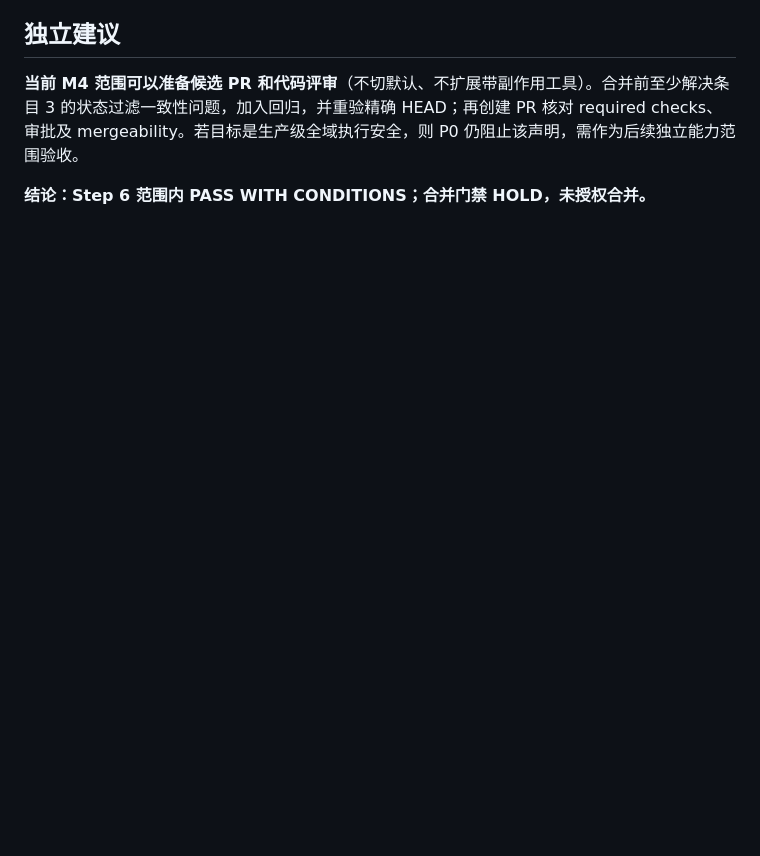
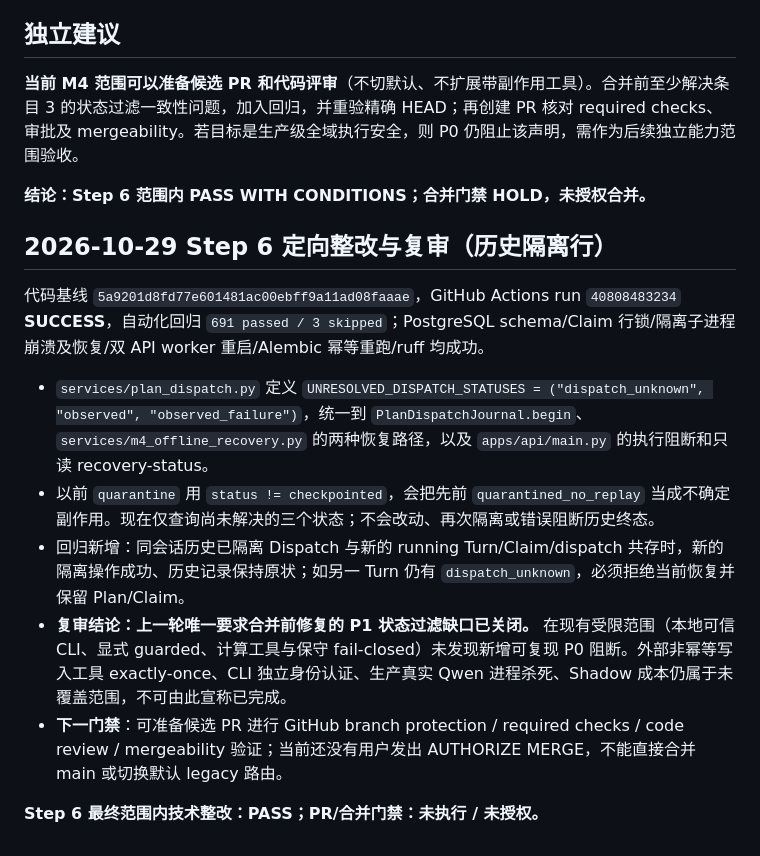
Before and after one commit to cxjchelsea/HealthAgent, a Markdown page: docs/S2.5/S25-02-M4-Step6-独立最终审查-20261029.md, the part around the change. GitHub-like rendering; blank space fills up the shorter version.

Commit message:
docs(m4): step6 targeted recovery status fix independently verified at 691 passing tests

```diff
--- a/docs/S2.5/S25-02-M4-Step6-独立最终审查-20261029.md
+++ b/docs/S2.5/S25-02-M4-Step6-独立最终审查-20261029.md
@@ -30,3 +30,16 @@
 **当前 M4 范围可以准备候选 PR 和代码评审**（不切默认、不扩展带副作用工具）。合并前至少解决条目 3 的状态过滤一致性问题，加入回归，并重验精确 HEAD；再创建 PR 核对 required checks、审批及 mergeability。若目标是生产级全域执行安全，则 P0 仍阻止该声明，需作为后续独立能力范围验收。
 
 **结论：Step 6 范围内 PASS WITH CONDITIONS；合并门禁 HOLD，未授权合并。**
+
+
+## 2026-10-29 Step 6 定向整改与复审（历史隔离行）
+
+代码基线 `5a9201d8fd77e601481ac00ebff9a11ad08faaae`，GitHub Actions run `40808483234` **SUCCESS**，自动化回归 `691 passed / 3 skipped`；PostgreSQL schema/Claim 行锁/隔离子进程崩溃及恢复/双 API worker 重启/Alembic 幂等重跑/ruff 均成功。
+
+- `services/plan_dispatch.py` 定义 `UNRESOLVED_DISPATCH_STATUSES = ("dispatch_unknown", "observed", "observed_failure")`，统一到 `PlanDispatchJournal.begin`、`services/m4_offline_recovery.py` 的两种恢复路径，以及 `apps/api/main.py` 的执行阻断和只读 recovery-status。
+- 以前 `quarantine` 用 `status != checkpointed`，会把先前 `quarantined_no_replay` 当成不确定副作用。现在仅查询尚未解决的三个状态；不会改动、再次隔离或错误阻断历史终态。
+- 回归新增：同会话历史已隔离 Dispatch 与新的 running Turn/Claim/dispatch 共存时，新的隔离操作成功、历史记录保持原状；如另一 Turn 仍有 `dispatch_unknown`，必须拒绝当前恢复并保留 Plan/Claim。
+- **复审结论：上一轮唯一要求合并前修复的 P1 状态过滤缺口已关闭。** 在现有受限范围（本地可信 CLI、显式 guarded、计算工具与保守 fail-closed）未发现新增可复现 P0 阻断。外部非幂等写入工具 exactly-once、CLI 独立身份认证、生产真实 Qwen 进程杀死、Shadow 成本仍属于未覆盖范围，不可由此宣称已完成。
+- **下一门禁**：可准备候选 PR 进行 GitHub branch protection / required checks / code review / mergeability 验证；当前还没有用户发出 AUTHORIZE MERGE，不能直接合并 main 或切换默认 legacy 路由。
+
+**Step 6 最终范围内技术整改：PASS；PR/合并门禁：未执行 / 未授权。**
```
